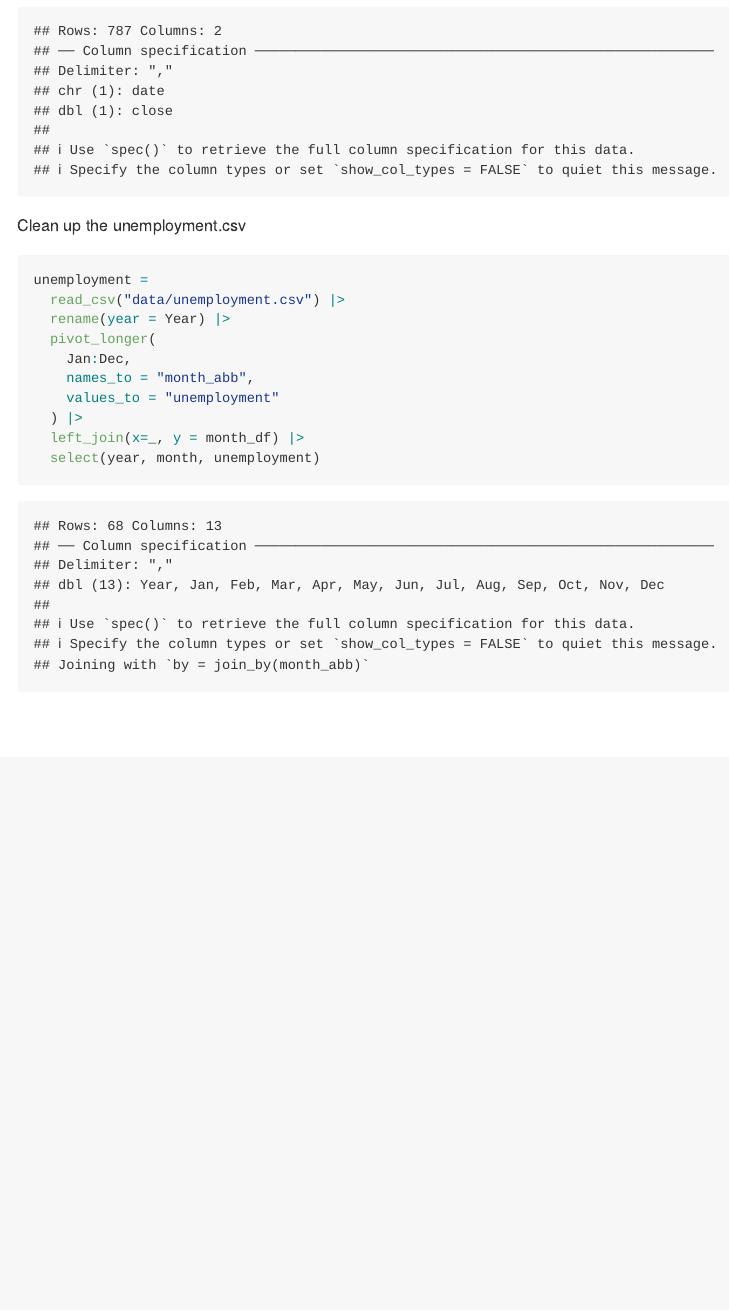
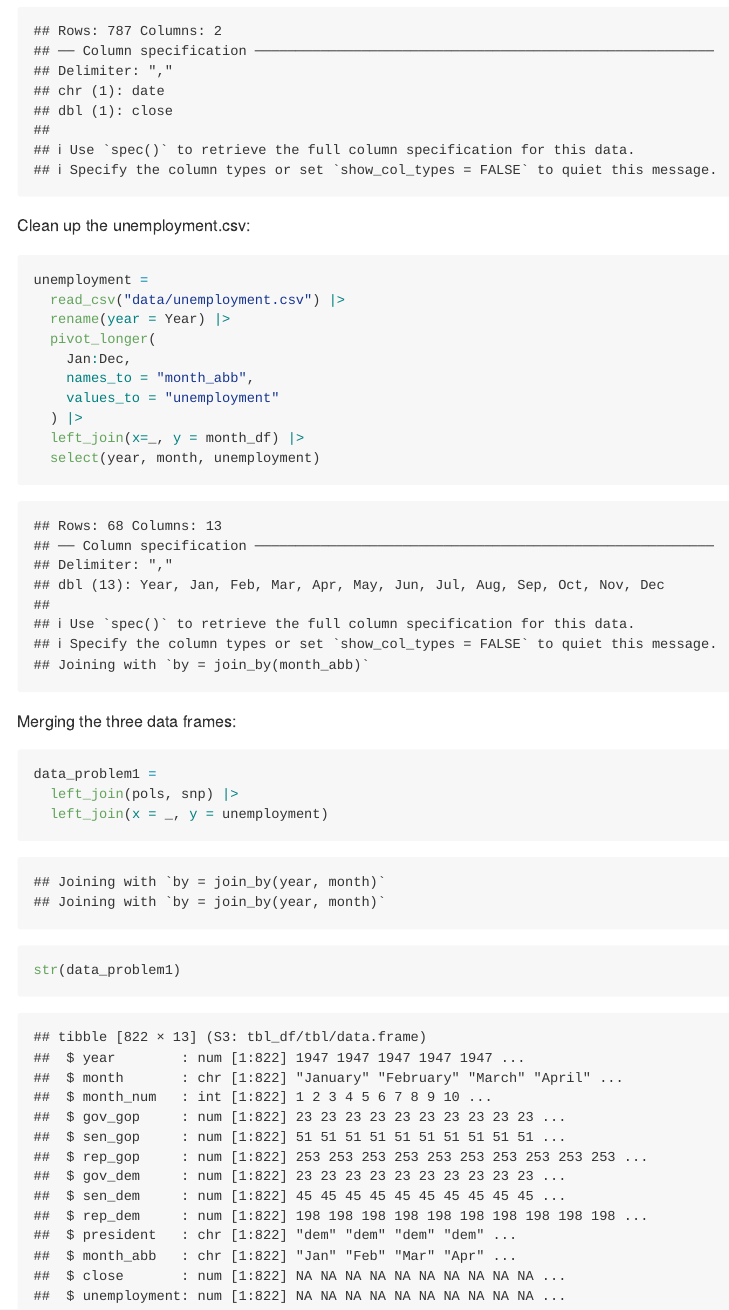
Before and after one commit to yilei-y/p8105_hw2_yy3421, an R Markdown document (p8105_hw2_yy3421.Rmd): the page in a window 1100 px wide, from 1350 px down. The pictures show the output file p8105_hw2_yy3421.md that the author committed with the source, drawn offline in the style of GitHub.

Commit message:
Merge completed

````diff
--- a/p8105_hw2_yy3421.Rmd
+++ b/p8105_hw2_yy3421.Rmd
@@ -38,7 +38,7 @@ snp =
   select(year, month, close)
 ```
 
-Clean up the unemployment.csv
+Clean up the unemployment.csv:
 ```{r}
 unemployment =
   read_csv("data/unemployment.csv") |>
@@ -51,3 +51,13 @@ unemployment =
   left_join(x=_, y = month_df) |>
   select(year, month, unemployment)
 ```
+
+Merging the three data frames:
+
+```{r}
+data_problem1 =
+  left_join(pols, snp) |>
+  left_join(x = _, y = unemployment)
+
+str(data_problem1)
+```
````
Also changed, not shown: p8105_hw2_yy3421.md.
